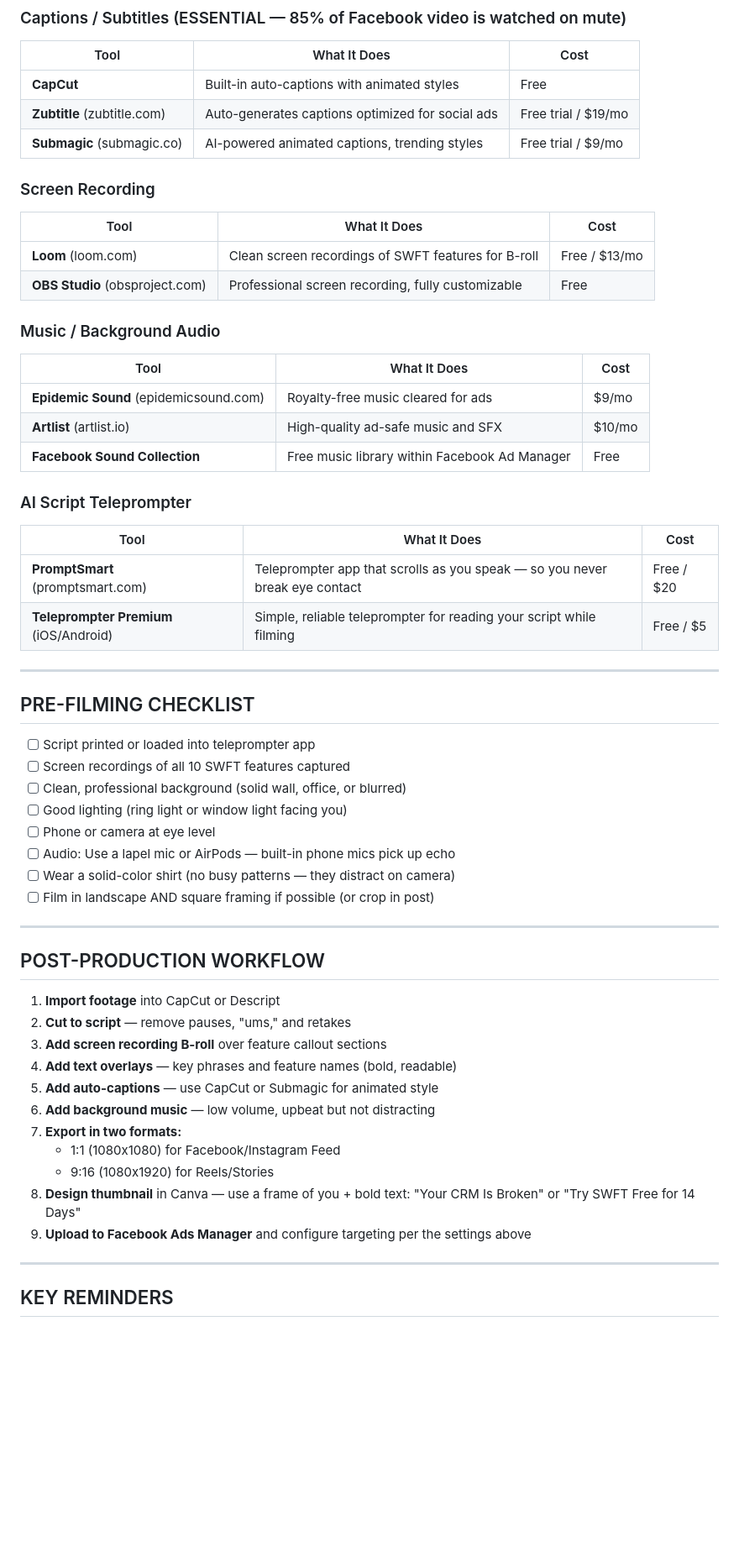
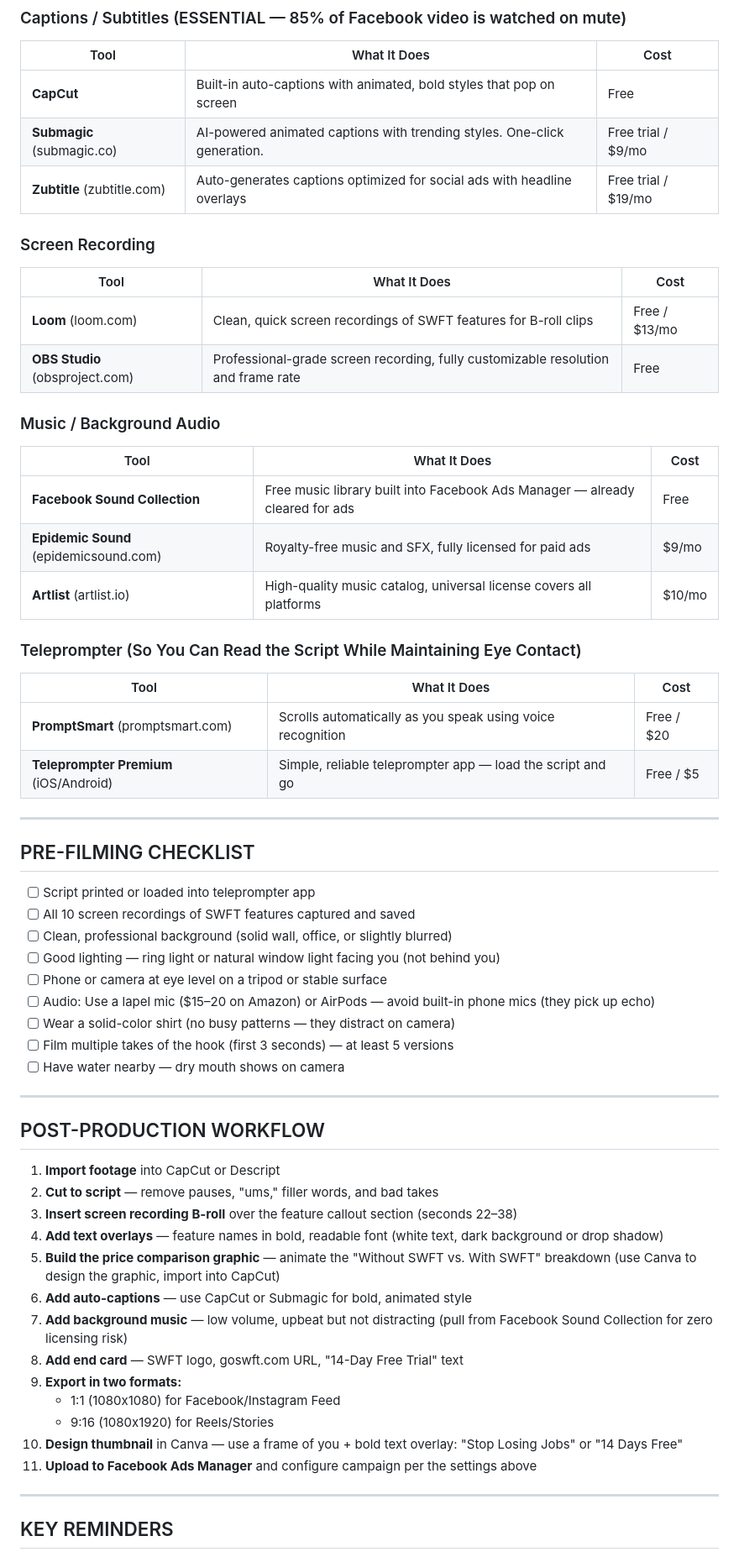
Before and after one commit to ethanlaneee/SWFT-CRM, a Markdown page: facebook-ad-script.md, the part around one of its changes. Shown at 84% size. GitHub-like rendering; blank space fills up the shorter version.

```diff
--- a/facebook-ad-script.md
+++ b/facebook-ad-script.md
@@ -172,57 +203,60 @@ Record these in SWFT (clean demo data, no real customer info):
 ### Captions / Subtitles (ESSENTIAL — 85% of Facebook video is watched on mute)
 | Tool | What It Does | Cost |
 |------|-------------|------|
-| **CapCut** | Built-in auto-captions with animated styles | Free |
-| **Zubtitle** (zubtitle.com) | Auto-generates captions optimized for social ads | Free trial / $19/mo |
-| **Submagic** (submagic.co) | AI-powered animated captions, trending styles | Free trial / $9/mo |
+| **CapCut** | Built-in auto-captions with animated, bold styles that pop on screen | Free |
+| **Submagic** (submagic.co) | AI-powered animated captions with trending styles. One-click generation. | Free trial / $9/mo |
+| **Zubtitle** (zubtitle.com) | Auto-generates captions optimized for social ads with headline overlays | Free trial / $19/mo |
 
 ### Screen Recording
 | Tool | What It Does | Cost |
 |------|-------------|------|
-| **Loom** (loom.com) | Clean screen recordings of SWFT features for B-roll | Free / $13/mo |
-| **OBS Studio** (obsproject.com) | Professional screen recording, fully customizable | Free |
+| **Loom** (loom.com) | Clean, quick screen recordings of SWFT features for B-roll clips | Free / $13/mo |
+| **OBS Studio** (obsproject.com) | Professional-grade screen recording, fully customizable resolution and frame rate | Free |
 
 ### Music / Background Audio
 | Tool | What It Does | Cost |
 |------|-------------|------|
-| **Epidemic Sound** (epidemicsound.com) | Royalty-free music cleared for ads | $9/mo |
-| **Artlist** (artlist.io) | High-quality ad-safe music and SFX | $10/mo |
-| **Facebook Sound Collection** | Free music library within Facebook Ad Manager | Free |
+| **Facebook Sound Collection** | Free music library built into Facebook Ads Manager — already cleared for ads | Free |
+| **Epidemic Sound** (epidemicsound.com) | Royalty-free music and SFX, fully licensed for paid ads | $9/mo |
+| **Artlist** (artlist.io) | High-quality music catalog, universal license covers all platforms | $10/mo |
 
-### AI Script Teleprompter
+### Teleprompter (So You Can Read the Script While Maintaining Eye Contact)
 | Tool | What It Does | Cost |
 |------|-------------|------|
-| **PromptSmart** (promptsmart.com) | Teleprompter app that scrolls as you speak — so you never break eye contact | Free / $20 |
-| **Teleprompter Premium** (iOS/Android) | Simple, reliable teleprompter for reading your script while filming | Free / $5 |
+| **PromptSmart** (promptsmart.com) | Scrolls automatically as you speak using voice recognition | Free / $20 |
+| **Teleprompter Premium** (iOS/Android) | Simple, reliable teleprompter app — load the script and go | Free / $5 |
 
 ---
 
 ## PRE-FILMING CHECKLIST
 
 - [ ] Script printed or loaded into teleprompter app
-- [ ] Screen recordings of all 10 SWFT features captured
-- [ ] Clean, professional background (solid wall, office, or blurred)
-- [ ] Good lighting (ring light or window light facing you)
-- [ ] Phone or camera at eye level
-- [ ] Audio: Use a lapel mic or AirPods — built-in phone mics pick up echo
+- [ ] All 10 screen recordings of SWFT features captured and saved
+- [ ] Clean, professional background (solid wall, office, or slightly blurred)
+- [ ] Good lighting — ring light or natural window light facing you (not behind you)
+- [ ] Phone or camera at eye level on a tripod or stable surface
+- [ ] Audio: Use a lapel mic ($15–20 on Amazon) or AirPods — avoid built-in phone mics (they pick up echo)
 - [ ] Wear a solid-color shirt (no busy patterns — they distract on camera)
-- [ ] Film in landscape AND square framing if possible (or crop in post)
+- [ ] Film multiple takes of the hook (first 3 seconds) — at least 5 versions
+- [ ] Have water nearby — dry mouth shows on camera
 
 ---
 
 ## POST-PRODUCTION WORKFLOW
 
 1. **Import footage** into CapCut or Descript
-2. **Cut to script** — remove pauses, "ums," and retakes
-3. **Add screen recording B-roll** over feature callout sections
-4. **Add text overlays** — key phrases and feature names (bold, readable)
-5. **Add auto-captions** — use CapCut or Submagic for animated style
-6. **Add background music** — low volume, upbeat but not distracting
-7. **Export in two formats:**
+2. **Cut to script** — remove pauses, "ums," filler words, and bad takes
+3. **Insert screen recording B-roll** over the feature callout section (seconds 22–38)
+4. **Add text overlays** — feature names in bold, readable font (white text, dark background or drop shadow)
+5. **Build the price comparison graphic** — animate the "Without SWFT vs. With SWFT" breakdown (use Canva to design the graphic, import into CapCut)
+6. **Add auto-captions** — use CapCut or Submagic for bold, animated style
+7. **Add background music** — low volume, upbeat but not distracting (pull from Facebook Sound Collection for zero licensing risk)
+8. **Add end card** — SWFT logo, goswft.com URL, "14-Day Free Trial" text
+9. **Export in two formats:**
    - 1:1 (1080x1080) for Facebook/Instagram Feed
    - 9:16 (1080x1920) for Reels/Stories
-8. **Design thumbnail** in Canva — use a frame of you + bold text: "Your CRM Is Broken" or "Try SWFT Free for 14 Days"
-9. **Upload to Facebook Ads Manager** and configure targeting per the settings above
+10. **Design thumbnail** in Canva — use a frame of you + bold text overlay: "Stop Losing Jobs" or "14 Days Free"
+11. **Upload to Facebook Ads Manager** and configure campaign per the settings above
 
 ---
 
```
Also changed, not shown: other parts of facebook-ad-script.md (+129 -73 lines).
